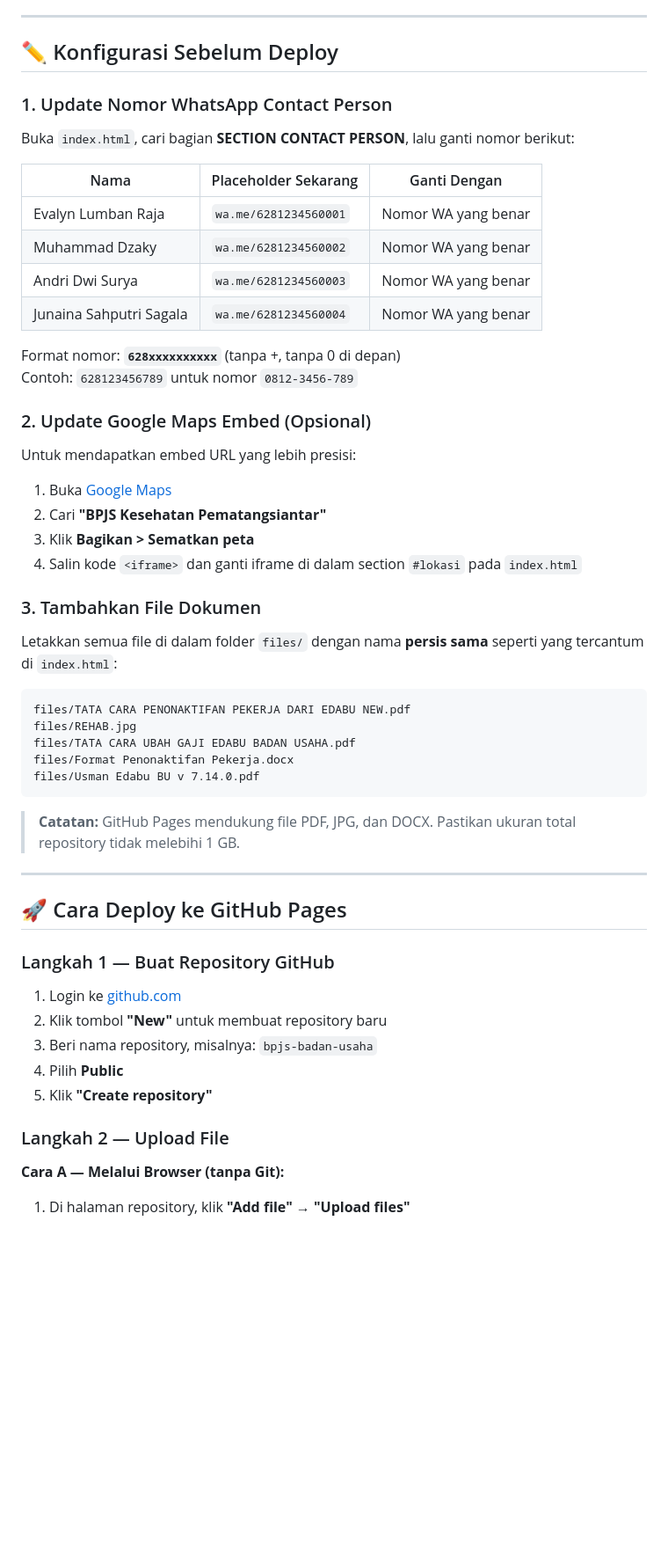
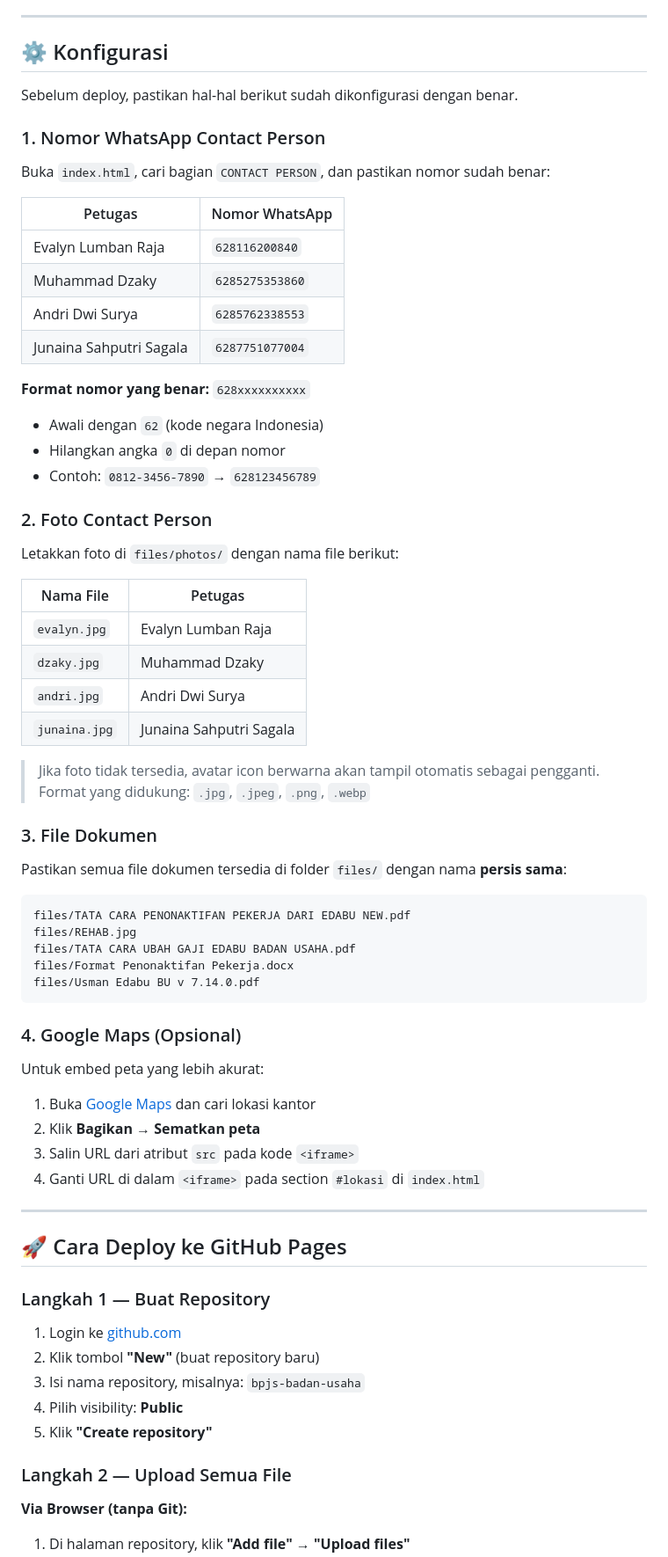
Before and after one commit to ankun32/bpjs-kcsiantar-BU-information-center-2, a Markdown page: README.md, the part around one of its changes. Shown at 88% size. Rendered like a GitHub page; blank space fills up the shorter version.

````diff
--- a/README.md
+++ b/README.md
@@ -22,33 +83,43 @@ Website landing page statis untuk Pusat Informasi Badan Usaha BPJS Kesehatan Cab
 
 ---
 
-## ✏️ Konfigurasi Sebelum Deploy
+## ⚙️ Konfigurasi
 
-### 1. Update Nomor WhatsApp Contact Person
+Sebelum deploy, pastikan hal-hal berikut sudah dikonfigurasi dengan benar.
 
-Buka `index.html`, cari bagian **SECTION CONTACT PERSON**, lalu ganti nomor berikut:
+### 1. Nomor WhatsApp Contact Person
 
-| Nama                    | Placeholder Sekarang     | Ganti Dengan            |
-|-------------------------|--------------------------|-------------------------|
-| Evalyn Lumban Raja      | `wa.me/6281234560001`    | Nomor WA yang benar     |
-| Muhammad Dzaky          | `wa.me/6281234560002`    | Nomor WA yang benar     |
-| Andri Dwi Surya         | `wa.me/6281234560003`    | Nomor WA yang benar     |
-| Junaina Sahputri Sagala | `wa.me/6281234560004`    | Nomor WA yang benar     |
+Buka `index.html`, cari bagian `CONTACT PERSON`, dan pastikan nomor sudah benar:
 
-Format nomor: **`628xxxxxxxxxx`** (tanpa +, tanpa 0 di depan)
-Contoh: `628123456789` untuk nomor `0812-3456-789`
+| Petugas | Nomor WhatsApp |
+|---------|----------------|
+| Evalyn Lumban Raja | `628116200840` |
+| Muhammad Dzaky | `6285275353860` |
+| Andri Dwi Surya | `6285762338553` |
+| Junaina Sahputri Sagala | `6287751077004` |
 
-### 2. Update Google Maps Embed (Opsional)
+**Format nomor yang benar:** `628xxxxxxxxxx`
+- Awali dengan `62` (kode negara Indonesia)
+- Hilangkan angka `0` di depan nomor
+- Contoh: `0812-3456-7890` → `628123456789`
 
-Untuk mendapatkan embed URL yang lebih presisi:
-1. Buka [Google Maps](https://maps.google.com)
-2. Cari **"BPJS Kesehatan Pematangsiantar"**
-3. Klik **Bagikan > Sematkan peta**
-4. Salin kode `<iframe>` dan ganti iframe di dalam section `#lokasi` pada `index.html`
+### 2. Foto Contact Person
 
-### 3. Tambahkan File Dokumen
+Letakkan foto di `files/photos/` dengan nama file berikut:
 
-Letakkan semua file di dalam folder `files/` dengan nama **persis sama** seperti yang tercantum di `index.html`:
+| Nama File | Petugas |
+|-----------|---------|
+| `evalyn.jpg` | Evalyn Lumban Raja |
+| `dzaky.jpg` | Muhammad Dzaky |
+| `andri.jpg` | Andri Dwi Surya |
+| `junaina.jpg` | Junaina Sahputri Sagala |
+
+> Jika foto tidak tersedia, avatar icon berwarna akan tampil otomatis sebagai pengganti.
+> Format yang didukung: `.jpg`, `.jpeg`, `.png`, `.webp`
+
+### 3. File Dokumen
+
+Pastikan semua file dokumen tersedia di folder `files/` dengan nama **persis sama**:
 
 ```
 files/TATA CARA PENONAKTIFAN PEKERJA DARI EDABU NEW.pdf
@@ -58,21 +129,28 @@ files/Format Penonaktifan Pekerja.docx
 files/Usman Edabu BU v 7.14.0.pdf
 ```
 
-> **Catatan:** GitHub Pages mendukung file PDF, JPG, dan DOCX. Pastikan ukuran total repository tidak melebihi 1 GB.
+### 4. Google Maps (Opsional)
+
+Untuk embed peta yang lebih akurat:
+1. Buka [Google Maps](https://maps.google.com) dan cari lokasi kantor
+2. Klik **Bagikan → Sematkan peta**
+3. Salin URL dari atribut `src` pada kode `<iframe>`
+4. Ganti URL di dalam `<iframe>` pada section `#lokasi` di `index.html`
 
 ---
 
 ## 🚀 Cara Deploy ke GitHub Pages
 
-### Langkah 1 — Buat Repository GitHub
+### Langkah 1 — Buat Repository
 
 1. Login ke [github.com](https://github.com)
-2. Klik tombol **"New"** untuk membuat repository baru
-3. Beri nama repository, misalnya: `bpjs-badan-usaha`
-4. Pilih **Public**
+2. Klik tombol **"New"** (buat repository baru)
+3. Isi nama repository, misalnya: `bpjs-badan-usaha`
+4. Pilih visibility: **Public**
 5. Klik **"Create repository"**
 
-### Langkah 2 — Upload File
+### Langkah 2 — Upload Semua File
 
-**Cara A — Melalui Browser (tanpa Git):**
+**Via Browser (tanpa Git):**
+
 1. Di halaman repository, klik **"Add file" → "Upload files"**
````
Also changed, not shown: other parts of README.md (+149 -38 lines).
